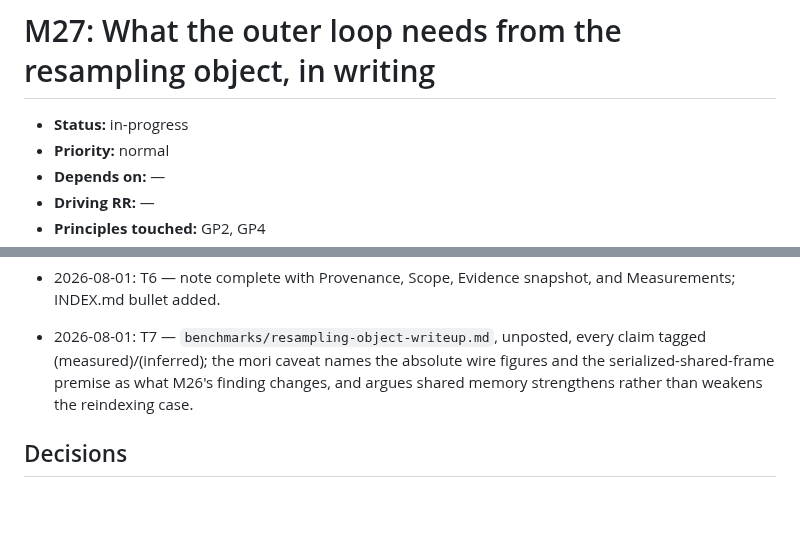
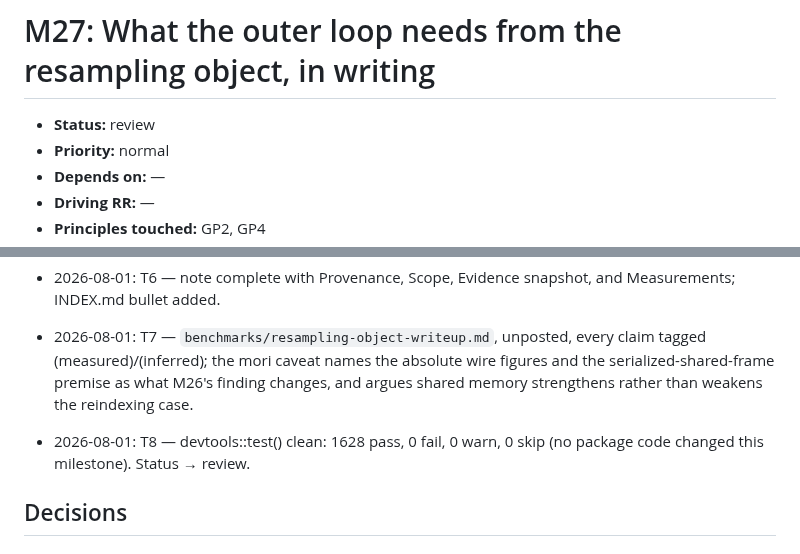
Before and after one commit to jmgirard/nestedtune, a Markdown page: cairn/milestones/M27-resampling-object-requirements.md, 2 parts joined by grey strips. Drawn GitHub-style; blank space fills up the shorter version.

Commit message:
M27 T8: verify clean; status review
Co-Authored-By: Claude Fable 5 <noreply@anthropic.com>

```diff
--- a/cairn/milestones/M27-resampling-object-requirements.md
+++ b/cairn/milestones/M27-resampling-object-requirements.md
@@ -1,6 +1,6 @@
 # M27: What the outer loop needs from the resampling object, in writing
 
-- **Status:** in-progress
+- **Status:** review
 - **Priority:** normal
 - **Depends on:** —
 - **Driving RR:** —
@@ -103,6 +103,7 @@ on it.
 - 2026-08-01: T4-T5 — sibling script `benchmarks/outer-loop-object-requirements.R` (sources helper-payload-size.R, reuses the #283 models); memory axis 3.228x at 5x5 and 5.094x at 20x5 (model resid ≤1%), wire axis: a leaned nested_cv fold still carries its own analysis frame (~70% of its payload; copy-count oracle 1 vs 0), which leaning cannot remove; a raw shared-copy count at 20x5 read 4 from a sentinel coincidence, fixed by netting out the fold's own frame.
 - 2026-08-01: T6 — note complete with Provenance, Scope, Evidence snapshot, and Measurements; INDEX.md bullet added.
 - 2026-08-01: T7 — `benchmarks/resampling-object-writeup.md`, unposted, every claim tagged (measured)/(inferred); the mori caveat names the absolute wire figures and the serialized-shared-frame premise as what M26's finding changes, and argues shared memory strengthens rather than weakens the reindexing case.
+- 2026-08-01: T8 — devtools::test() clean: 1628 pass, 0 fail, 0 warn, 0 skip (no package code changed this milestone). Status → review.
 
 ## Decisions
 
```
Also changed, not shown: other parts of cairn/milestones/M27-resampling-object-requirements.md (+1 -1 lines), cairn/ROADMAP.md (+1 -1 lines).
